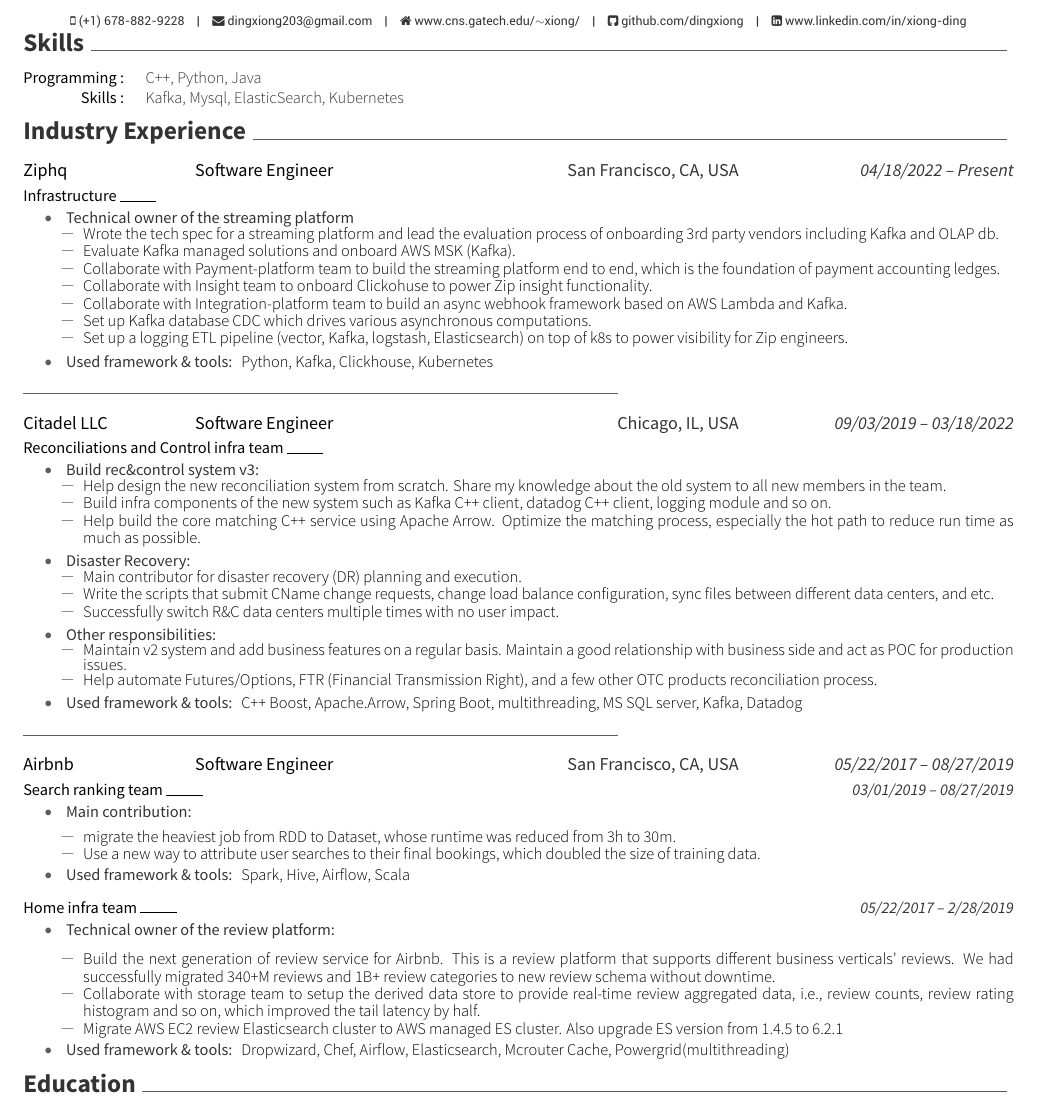
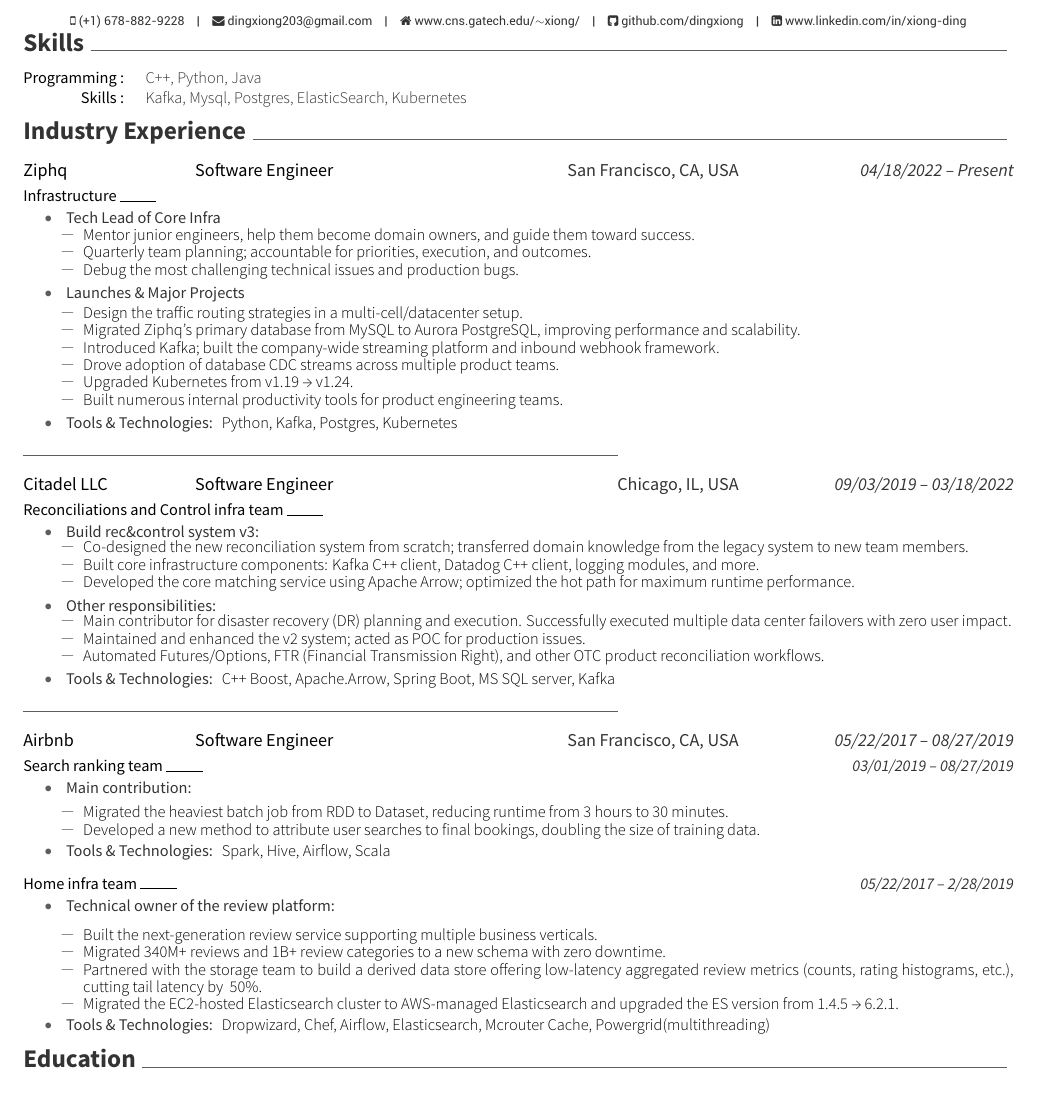
Before and after one commit to dingxiong/CV, a LaTeX CV (CV_XiongDing.tex, which reads sections/industry.tex, sections/skills.tex): part of the page, cut so that both start at the same text. The pictures show the PDF file CV_XiongDing.pdf that the author committed with the source.

Commit message:
use AI to improve CV

```diff
--- a/sections/industry.tex
+++ b/sections/industry.tex
@@ -34,22 +34,31 @@
 \vspace{-2em}
 
 \begin{itemize}[leftmargin=5ex] % nosep, noitemsep]
-\categoryitem{Technical owner of the streaming platform}
-\vspace{-0.7em}
+\categoryitem{Tech Lead of Core Infra}
+\vspace{-0.5em}
 	\begin{spacing}{0.6}
 		\begin{itemize}[leftmargin=2ex, nosep, noitemsep]
-			\workitem{Wrote the tech spec for a streaming platform and lead the evaluation process of onboarding 3rd party vendors including Kafka and OLAP db.}
-			\workitem{Evaluate Kafka managed solutions and onboard AWS MSK (Kafka).}
-			\workitem{Collaborate with Payment-platform team to build the streaming platform end to end, which is the foundation of payment accounting ledges.}
-			\workitem{Collaborate with Insight team to onboard Clickohuse to power Zip insight functionality.}
-			\workitem{Collaborate with Integration-platform team to build an async webhook framework based on AWS Lambda and Kafka.}
-			\workitem{Set up Kafka database CDC which drives various asynchronous computations.}
-			\workitem{Set up a logging ETL pipeline (vector, Kafka, logstash, Elasticsearch) on top of k8s to power visibility for Zip engineers.}
+      \workitem{Mentor junior engineers, help them become domain owners, and guide them toward success.}
+      \workitem{Quarterly team planning; accountable for priorities, execution, and outcomes.}
+      \workitem{Debug the most challenging technical issues and production bugs.}
 		\end{itemize}
 	\end{spacing}
 \vspace{-0.2em}
-\categoryitem{Used framework \& tools:}
-	\descriptionstyle{Python, Kafka, Clickhouse, Kubernetes}
+\categoryitem{Launches \& Major Projects}
+\vspace{-0.5em}
+	\begin{spacing}{0.6}
+		\begin{itemize}[leftmargin=2ex, nosep, noitemsep]
+      \workitem{Design the traffic routing strategies in a multi-cell/datacenter setup.}
+      \workitem{Migrated Ziphq’s primary database from MySQL to Aurora PostgreSQL, improving performance and scalability.}
+      \workitem{Introduced Kafka; built the company-wide streaming platform and inbound webhook framework.}
+      \workitem{Drove adoption of database CDC streams across multiple product teams.}
+      \workitem{Upgraded Kubernetes from v1.19 → v1.24.}
+      \workitem{Built numerous internal productivity tools for product engineering teams.}
+		\end{itemize}
+	\end{spacing}
+\vspace{-0.2em}
+\categoryitem{Tools \& Technologies:}
+	\descriptionstyle{Python, Kafka, Postgres, Kubernetes}
 \end{itemize}
 
 %--- set space -----
@@ -76,23 +85,10 @@
 \vspace{-0.7em}
 	\begin{spacing}{0.6}
 		\begin{itemize}[leftmargin=2ex, nosep, noitemsep]
-			\workitem{ Help design the new reconciliation system from scratch.
-				Share my knowledge about the old system to all new members in the team.}
-			\workitem{
-				Build infra components of the new system such as Kafka C++ client, datadog C++ client, logging module and so on. }
-			\workitem{ Help build the core matching C++ service using Apache Arrow.
-				Optimize the matching process, especially the hot path to reduce run time as much as possible. }
-		\end{itemize}
-	\end{spacing}
-\vspace{-0.2em}
-\categoryitem{Disaster Recovery:}
-\vspace{-0.7em}
-	\begin{spacing}{0.6}
-		\begin{itemize}[leftmargin=2ex, nosep, noitemsep]
-			\workitem{ Main contributor for disaster recovery (DR) planning and execution. }
-			\workitem{ Write the scripts that submit CName change requests, change load balance configuration,
-				sync files between different data centers, and etc. }
-			\workitem{ Successfully switch R\&C data centers multiple times with no user impact. }
+      \workitem{Co-designed the new reconciliation system from scratch;
+      transferred domain knowledge from the legacy system to new team members.}
+			\workitem{Built core infrastructure components: Kafka C++ client, Datadog C++ client, logging modules, and more.}
+      \workitem{Developed the core matching service using Apache Arrow; optimized the hot path for maximum runtime performance.}
 		\end{itemize}
 	\end{spacing}
 \vspace{-0.2em}
@@ -100,15 +96,15 @@
 \vspace{-0.7em}
 	\begin{spacing}{0.6}
 		\begin{itemize}[leftmargin=2ex, nosep, noitemsep]
-			\workitem{ Maintain v2 system and add business features on a regular basis.
-				Maintain a good relationship with business side and act as POC for production issues.}
-			\workitem{ Help automate Futures/Options,  FTR (Financial Transmission Right),
-				and a few other OTC products reconciliation process. }
+			\workitem{ Main contributor for disaster recovery (DR) planning and execution.
+        Successfully executed multiple data center failovers with zero user impact.}
+      \workitem{Maintained and enhanced the v2 system; acted as POC for production issues.}
+      \workitem{Automated Futures/Options, FTR (Financial Transmission Right), and other OTC product reconciliation workflows.}
 		\end{itemize}
 	\end{spacing}
 \vspace{-0.2em}
-\categoryitem{Used framework \& tools:}
-	\descriptionstyle{C++ Boost, Apache.Arrow, Spring Boot, multithreading, MS SQL server, Kafka, Datadog}
+\categoryitem{Tools \& Technologies:}
+	\descriptionstyle{C++ Boost, Apache.Arrow, Spring Boot, MS SQL server, Kafka}
 \end{itemize}
 
 %--- set space -----
@@ -133,13 +129,12 @@
 \categoryitem{Main contribution:}
 	\begin{spacing}{0.5}
 		\begin{itemize}[leftmargin=2ex, nosep, noitemsep]
-			\workitem{  migrate the heaviest job from RDD to Dataset,
-				whose runtime was reduced from 3h to 30m. }
-			\workitem{ Use a new way to attribute user searches to their final bookings, which doubled the size of training data.}
+      \workitem{Migrated the heaviest batch job from RDD to Dataset, reducing runtime from 3 hours to 30 minutes.}
+      \workitem{Developed a new method to attribute user searches to final bookings, doubling the size of training data.}
 		\end{itemize}
 	\end{spacing}
 \vspace{-0.2em}
-\categoryitem{Used framework \& tools:}
+\categoryitem{Tools \& Technologies:}
 	\descriptionstyle{Spark, Hive, Airflow, Scala}
 \end{itemize}
 
@@ -151,16 +146,14 @@
 \categoryitem{Technical owner of the review platform:}
 	\begin{spacing}{0.5}
 		\begin{itemize}[leftmargin=2ex, nosep, noitemsep]
-			\workitem{Build the next generation of review service for Airbnb.
-				This is a review platform that supports different business verticals' reviews.
-				We had successfully migrated 340+M reviews and 1B+ review categories to new review schema without downtime.}
-			\workitem{Collaborate with storage team to setup the derived data store to provide real-time review aggregated data, i.e., review counts,
-				review rating histogram and so on, which improved the tail latency by half.}
-			\workitem{Migrate AWS EC2 review Elasticsearch cluster to AWS managed ES cluster. Also upgrade ES version from 1.4.5 to 6.2.1}
+      \workitem{Built the next-generation review service supporting multiple business verticals.}
+      \workitem{Migrated 340M+ reviews and 1B+ review categories to a new schema with zero downtime.}
+      \workitem{Partnered with the storage team to build a derived data store offering low-latency aggregated review metrics (counts, rating histograms, etc.), cutting tail latency by ~50\%.}
+      \workitem{Migrated the EC2-hosted Elasticsearch cluster to AWS-managed Elasticsearch and upgraded the ES version from 1.4.5 → 6.2.1.}
 		\end{itemize}
 	\end{spacing}
 \vspace{-0.2em}
-\categoryitem{Used framework \& tools:}
+\categoryitem{Tools \& Technologies:}
 	\descriptionstyle{Dropwizard, Chef, Airflow, Elasticsearch, Mcrouter Cache, Powergrid(multithreading)}
 \end{itemize}
 
--- a/sections/skills.tex
+++ b/sections/skills.tex
@@ -19,7 +19,7 @@
 \iftrue  % comment out this secontion
 \cvskill
 	{Skills : }
-	{Kafka, Mysql, ElasticSearch, Kubernetes}
+	{Kafka, Mysql, Postgres, ElasticSearch, Kubernetes}
 	%{Numerical PDE, Matrix analysis, MS SQL server, ElasticSearch, Kafka, Spark, Airflow}
 	%{Numerical PDE, Matrix analysis, Nonlinear dynamics}
 \fi
```
Also changed, not shown: CV_XiongDing.pdf.
